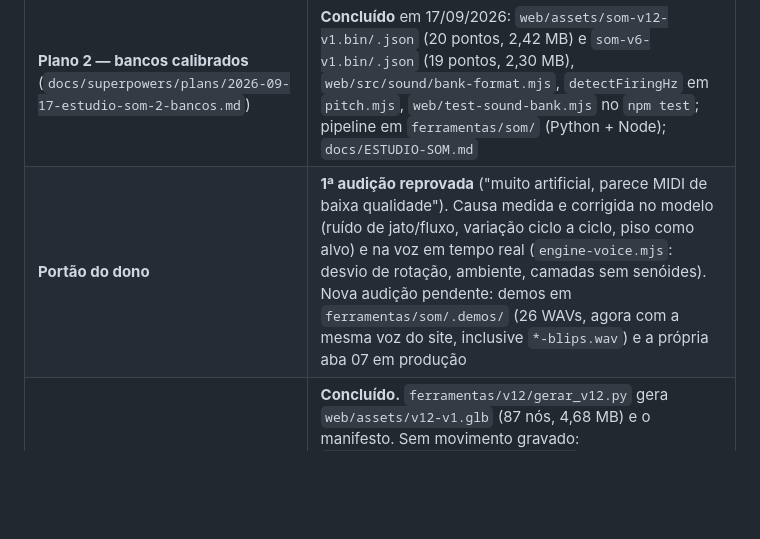
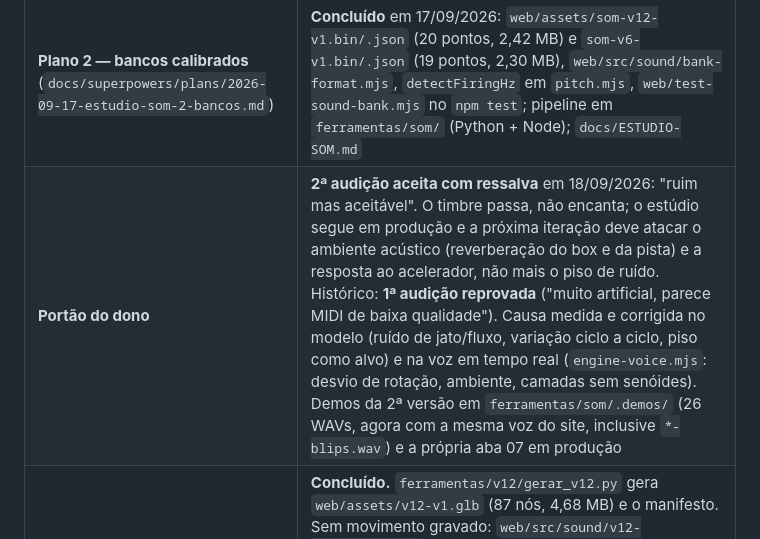
Before and after one commit to igormorais123/INTEIA-laboratorio-3d, a Markdown page: docs/estudio-som/HANDOFF.md, the part around the change. Drawn GitHub-style; blank space fills up the shorter version.

```diff
--- a/docs/estudio-som/HANDOFF.md
+++ b/docs/estudio-som/HANDOFF.md
@@ -34,7 +34,7 @@ Documentos: especificação `docs/superpowers/specs/2026-09-16-estudio-som-v12-d
 | Especificação | Escrita e aprovada pelo dono ("sim, manda ver") |
 | **Plano 1 — núcleo** (`docs/superpowers/plans/2026-09-16-estudio-som-1-nucleo.md`) | **Concluído** e commitado: `web/src/sound/tuning.mjs`, `engine-profiles.mjs`, `rpm-curve.mjs`, `pitch.mjs`, `phase-player.mjs`, `web/test-fixtures/sound-bank.mjs`, testes `test-tuning.mjs`, `test-rpm-curve.mjs`, `test-sound-player.mjs` no `npm test` |
 | **Plano 2 — bancos calibrados** (`docs/superpowers/plans/2026-09-17-estudio-som-2-bancos.md`) | **Concluído** em 17/09/2026: `web/assets/som-v12-v1.bin/.json` (20 pontos, 2,42 MB) e `som-v6-v1.bin/.json` (19 pontos, 2,30 MB), `web/src/sound/bank-format.mjs`, `detectFiringHz` em `pitch.mjs`, `web/test-sound-bank.mjs` no `npm test`; pipeline em `ferramentas/som/` (Python + Node); `docs/ESTUDIO-SOM.md` |
-| **Portão do dono** | **1ª audição reprovada** ("muito artificial, parece MIDI de baixa qualidade"). Causa medida e corrigida no modelo (ruído de jato/fluxo, variação ciclo a ciclo, piso como alvo) e na voz em tempo real (`engine-voice.mjs`: desvio de rotação, ambiente, camadas sem senóides). Nova audição pendente: demos em `ferramentas/som/.demos/` (26 WAVs, agora com a mesma voz do site, inclusive `*-blips.wav`) e a própria aba 07 em produção |
+| **Portão do dono** | **2ª audição aceita com ressalva** em 18/09/2026: "ruim mas aceitável". O timbre passa, não encanta; o estúdio segue em produção e a próxima iteração deve atacar o ambiente acústico (reverberação do box e da pista) e a resposta ao acelerador, não mais o piso de ruído. Histórico: **1ª audição reprovada** ("muito artificial, parece MIDI de baixa qualidade"). Causa medida e corrigida no modelo (ruído de jato/fluxo, variação ciclo a ciclo, piso como alvo) e na voz em tempo real (`engine-voice.mjs`: desvio de rotação, ambiente, camadas sem senóides). Demos da 2ª versão em `ferramentas/som/.demos/` (26 WAVs, agora com a mesma voz do site, inclusive `*-blips.wav`) e a própria aba 07 em produção |
 | **Plano 3 — V12 3D** | **Concluído.** `ferramentas/v12/gerar_v12.py` gera `web/assets/v12-v1.glb` (87 nós, 4,68 MB) e o manifesto. Sem movimento gravado: `web/src/sound/v12-kinematics.mjs` coloca virabrequim, bielas, pistões e comandos pelo ângulo θ do som, e `web/src/sound/v12-view.js` mostra o motor na bancada da aba 07 com corte do bloco e airbox removível. Teste `web/test-v12.mjs` |
 | **Plano 4 — aba 07 Som** | **Construído e mesclado na main (PR #12)** a pedido do dono para teste em produção: `web/src/sound/sound-studio.js`, `curve-editor.js`, `engine-voice.mjs`, `engine-worklet.js` (IIFE injetada no template como `__SOUND_WORKLET__`), testes `test-sound-studio.mjs`, `test-curve-editor.mjs`, `test-engine-voice.mjs`. Com o motor V12 3D sincronizado na bancada (Plano 3) e um diagrama de cilindros ao lado. Afinador com `detectFiringHz` |
 | Referências de áudio | Baixadas e conferidas (SHA-256 no JSON); **não versionadas** |
```
Also changed, not shown: docs/ESTUDIO-SOM.md (+7 -0 lines).
